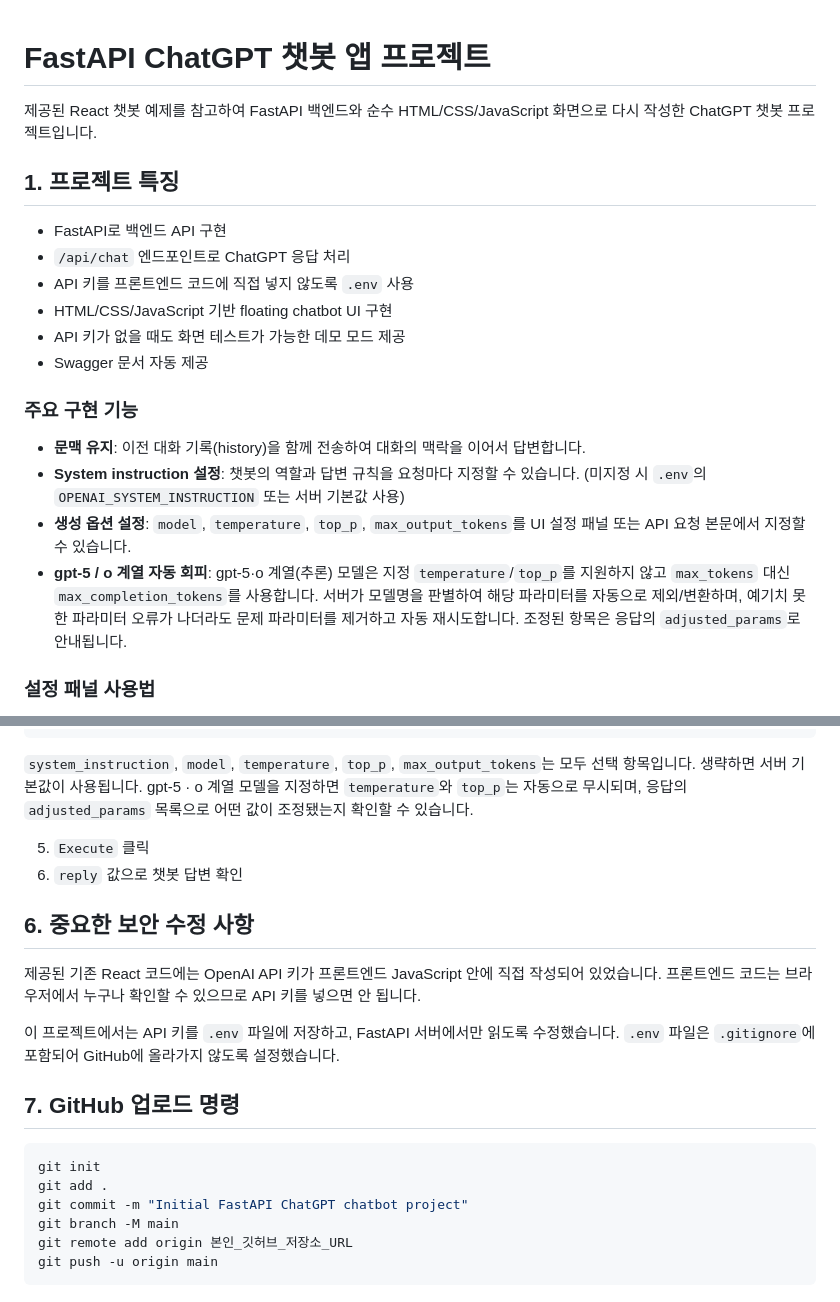
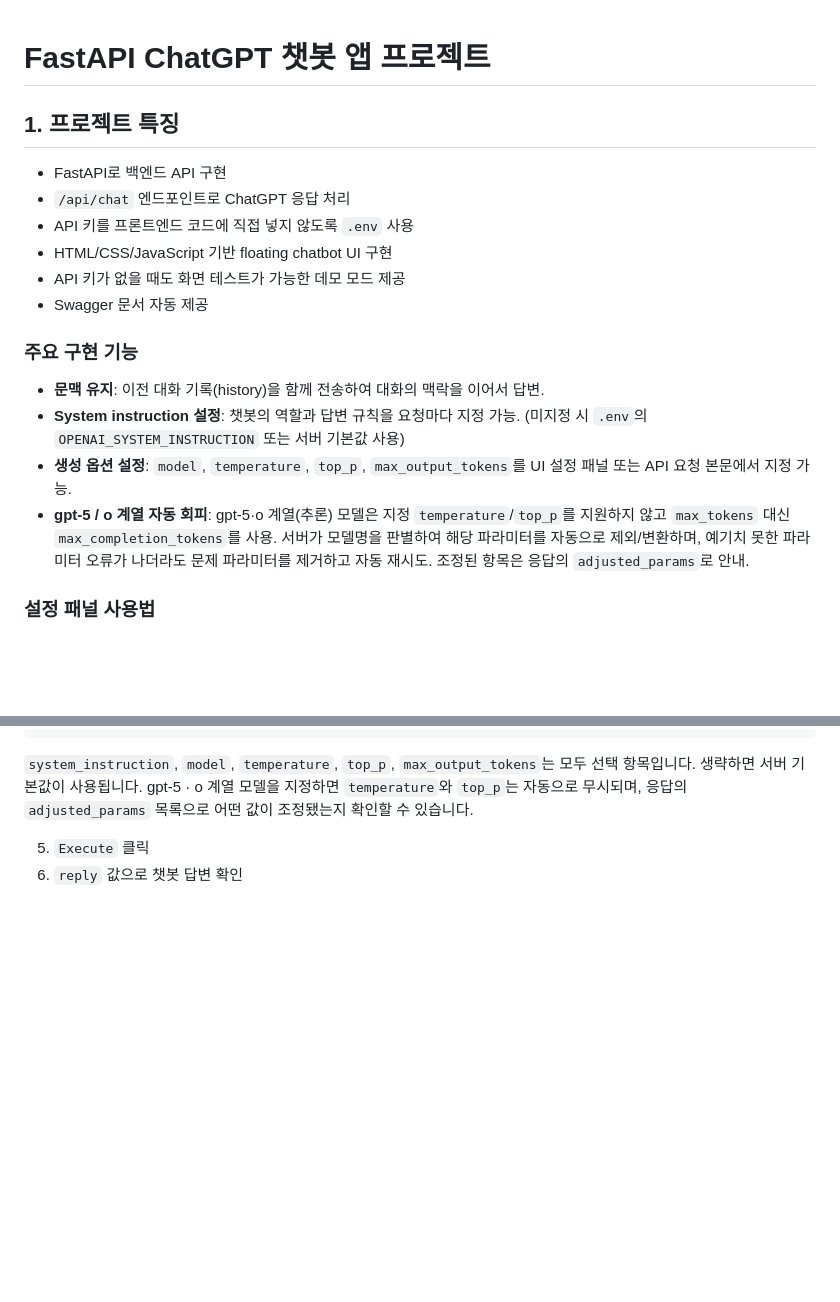
Before and after one commit to wjdxor0405/fastapi_chatgpt_chatbot_project, a Markdown page: README.md, 2 parts joined by grey strips. GitHub-like rendering; blank space fills up the shorter version.

````diff
--- a/README.md
+++ b/README.md
@@ -1,6 +1,4 @@
 # FastAPI ChatGPT 챗봇 앱 프로젝트
-
-제공된 React 챗봇 예제를 참고하여 FastAPI 백엔드와 순수 HTML/CSS/JavaScript 화면으로 다시 작성한 ChatGPT 챗봇 프로젝트입니다.
 
 ## 1. 프로젝트 특징
 
@@ -13,15 +11,15 @@
 
 ### 주요 구현 기능
 
-- **문맥 유지**: 이전 대화 기록(history)을 함께 전송하여 대화의 맥락을 이어서 답변합니다.
-- **System instruction 설정**: 챗봇의 역할과 답변 규칙을 요청마다 지정할 수 있습니다.
+- **문맥 유지**: 이전 대화 기록(history)을 함께 전송하여 대화의 맥락을 이어서 답변.
+- **System instruction 설정**: 챗봇의 역할과 답변 규칙을 요청마다 지정 가능.
   (미지정 시 `.env`의 `OPENAI_SYSTEM_INSTRUCTION` 또는 서버 기본값 사용)
 - **생성 옵션 설정**: `model`, `temperature`, `top_p`, `max_output_tokens`를 UI 설정 패널 또는
-  API 요청 본문에서 지정할 수 있습니다.
+  API 요청 본문에서 지정 가능.
 - **gpt-5 / o 계열 자동 회피**: gpt-5·o 계열(추론) 모델은 지정 `temperature`/`top_p`를 지원하지
-  않고 `max_tokens` 대신 `max_completion_tokens`를 사용합니다. 서버가 모델명을 판별하여
+  않고 `max_tokens` 대신 `max_completion_tokens`를 사용. 서버가 모델명을 판별하여
   해당 파라미터를 자동으로 제외/변환하며, 예기치 못한 파라미터 오류가 나더라도 문제 파라미터를
-  제거하고 자동 재시도합니다. 조정된 항목은 응답의 `adjusted_params`로 안내됩니다.
+  제거하고 자동 재시도. 조정된 항목은 응답의 `adjusted_params`로 안내.
 
 ### 설정 패널 사용법
 
@@ -158,20 +156,3 @@ http://127.0.0.1:8000/api/health
 
 5. `Execute` 클릭
 6. `reply` 값으로 챗봇 답변 확인
-
-## 6. 중요한 보안 수정 사항
-
-제공된 기존 React 코드에는 OpenAI API 키가 프론트엔드 JavaScript 안에 직접 작성되어 있었습니다. 프론트엔드 코드는 브라우저에서 누구나 확인할 수 있으므로 API 키를 넣으면 안 됩니다.
-
-이 프로젝트에서는 API 키를 `.env` 파일에 저장하고, FastAPI 서버에서만 읽도록 수정했습니다. `.env` 파일은 `.gitignore`에 포함되어 GitHub에 올라가지 않도록 설정했습니다.
-
-## 7. GitHub 업로드 명령
-
-```bash
-git init
-git add .
-git commit -m "Initial FastAPI ChatGPT chatbot project"
-git branch -M main
-git remote add origin 본인_깃허브_저장소_URL
-git push -u origin main
-```
````
